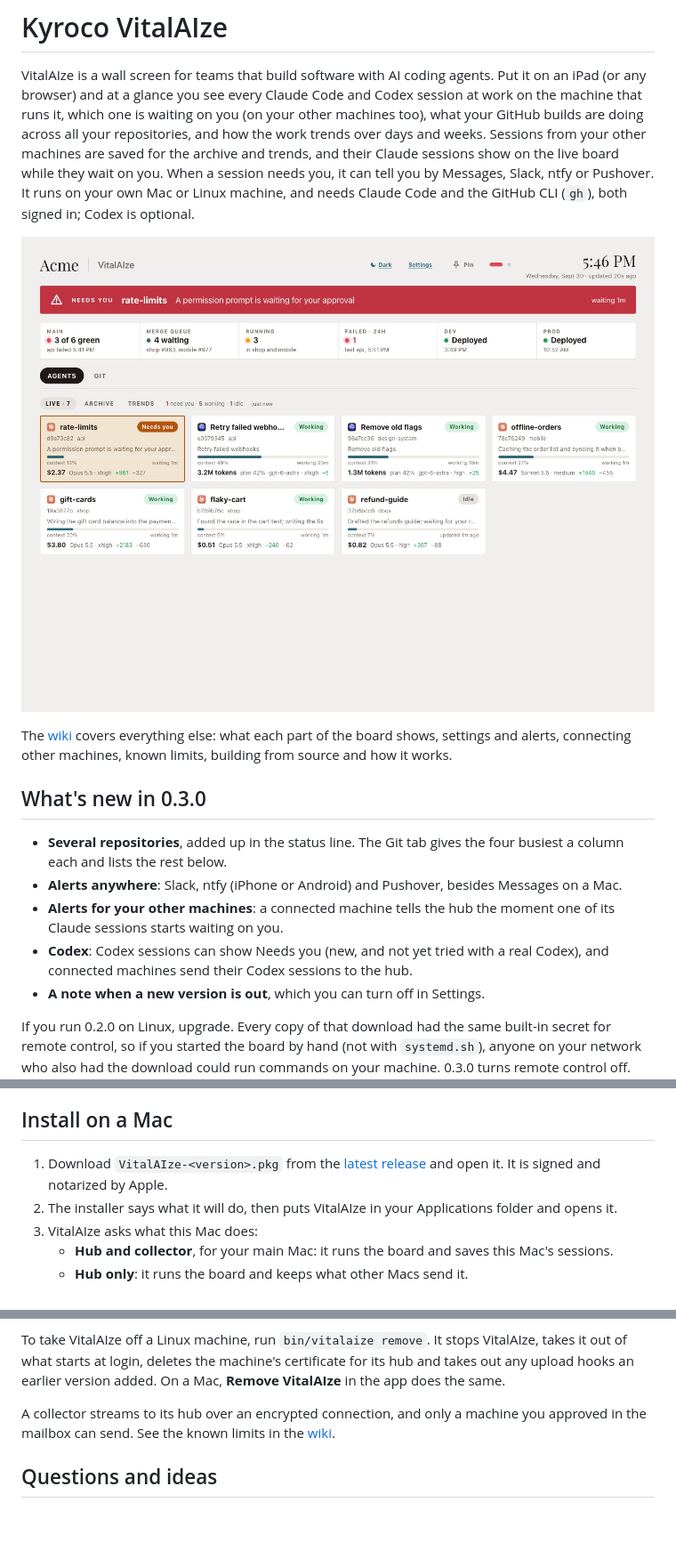
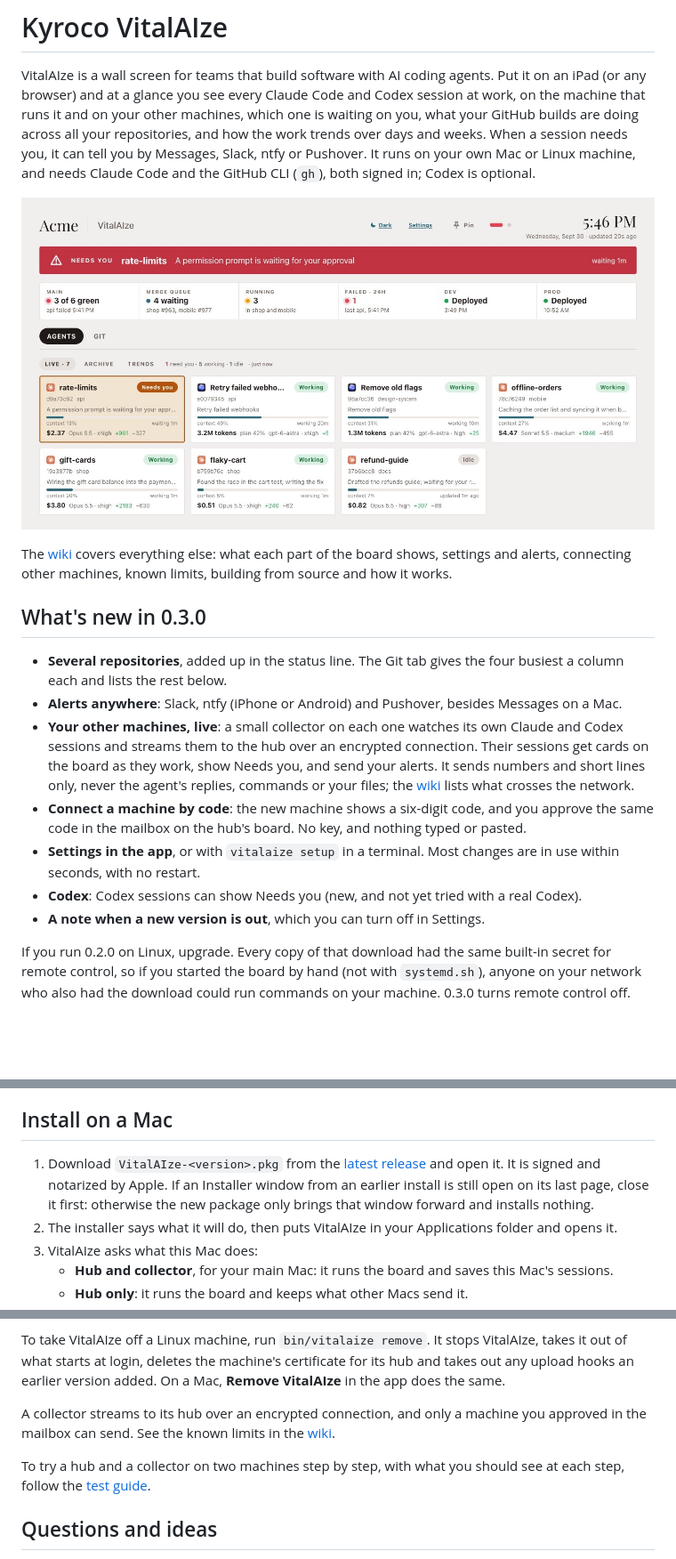
Before and after one commit to kyroco/vitalaize, a Markdown page: README.md, 3 parts joined by grey strips. Shown: that part at 89% size. GitHub-like rendering; pictures changed too: docs/images/live.jpg; blank space fills up the shorter version.

Commit message:
README for the streaming collector, and the walked test guide (VIT-43)
The opening and What's new describe the collector, pairing by code and settings in the app. The test guide was walked once on a throwaway hub and collector built from main. The two Agents tab screenshots lose their empty bottom third.

```diff
--- a/README.md
+++ b/README.md
@@ -2,12 +2,10 @@
 
 VitalAIze is a wall screen for teams that build software with AI coding
 agents. Put it on an iPad (or any browser) and at a glance you see every
-Claude Code and Codex session at work on the machine that runs it, which one
-is waiting on you (on your other machines too), what your GitHub builds are
+Claude Code and Codex session at work, on the machine that runs it and on
+your other machines, which one is waiting on you, what your GitHub builds are
 doing across all your repositories, and how the work trends over days and
-weeks. Sessions from your other machines are saved for the archive and
-trends, and their Claude sessions show on the live board while they wait on
-you. When a session needs you, it can tell you by Messages, Slack, ntfy or
+weeks. When a session needs you, it can tell you by Messages, Slack, ntfy or
 Pushover. It runs on your own Mac or Linux machine, and needs Claude Code
 and the GitHub CLI (`gh`), both signed in; Codex is optional.
 
@@ -23,10 +21,20 @@ machines, known limits, building from source and how it works.
   the four busiest a column each and lists the rest below.
 - **Alerts anywhere**: Slack, ntfy (iPhone or Android) and Pushover, besides
   Messages on a Mac.
-- **Alerts for your other machines**: a connected machine tells the hub the
-  moment one of its Claude sessions starts waiting on you.
+- **Your other machines, live**: a small collector on each one watches its
+  own Claude and Codex sessions and streams them to the hub over an encrypted
+  connection. Their sessions get cards on the board as they work, show Needs
+  you, and send your alerts. It sends numbers and short lines only, never
+  the agent's replies, commands or your files; the
+  [wiki](https://github.com/kyroco/vitalaize/wiki/How-it-works) lists what
+  crosses the network.
+- **Connect a machine by code**: the new machine shows a six-digit code, and
+  you approve the same code in the mailbox on the hub's board. No key, and
+  nothing typed or pasted.
+- **Settings in the app**, or with `vitalaize setup` in a terminal. Most
+  changes are in use within seconds, with no restart.
 - **Codex**: Codex sessions can show Needs you (new, and not yet tried with
-  a real Codex), and connected machines send their Codex sessions to the hub.
+  a real Codex).
 - **A note when a new version is out**, which you can turn off in Settings.
 
 If you run 0.2.0 on Linux, upgrade. Every copy of that download had the same
@@ -48,7 +56,10 @@ the archive and trends.
 
 1. Download `VitalAIze-<version>.pkg` from the
    [latest release](https://github.com/kyroco/vitalaize/releases/latest)
-   and open it. It is signed and notarized by Apple.
+   and open it. It is signed and notarized by Apple. If an Installer
+   window from an earlier install is still open on its last page, close it
+   first: otherwise the new package only brings that window forward and
+   installs nothing.
 2. The installer says what it will do, then puts VitalAIze in your
    Applications folder and opens it.
 3. VitalAIze asks what this Mac does:
@@ -142,6 +153,9 @@ A collector streams to its hub over an encrypted connection, and only a
 machine you approved in the mailbox can send. See the known limits in the
 [wiki](https://github.com/kyroco/vitalaize/wiki).
 
+To try a hub and a collector on two machines step by step, with what you
+should see at each step, follow the [test guide](docs/test-guide.md).
+
 ## Questions and ideas
 
 Read the [wiki](https://github.com/kyroco/vitalaize/wiki) first. Ask for
```
Also changed, not shown: docs/test-guide.md (+6 -0 lines), docs/images/dark.jpg.
